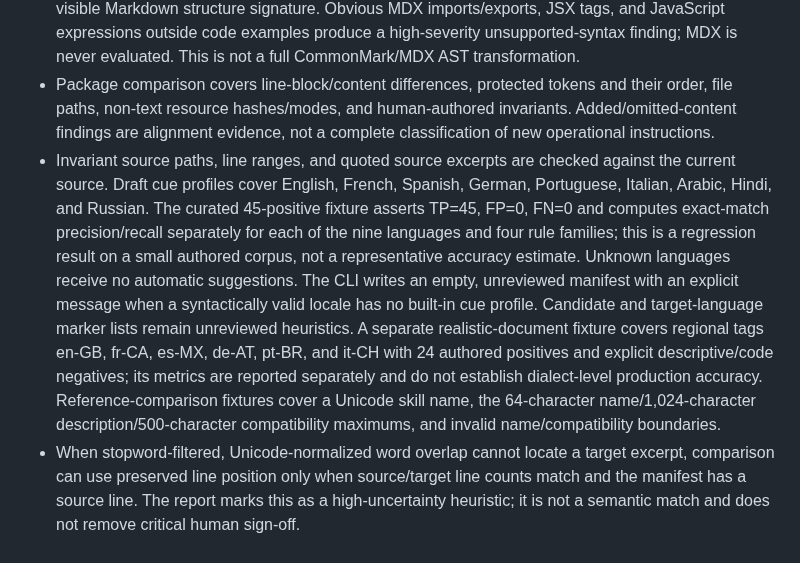
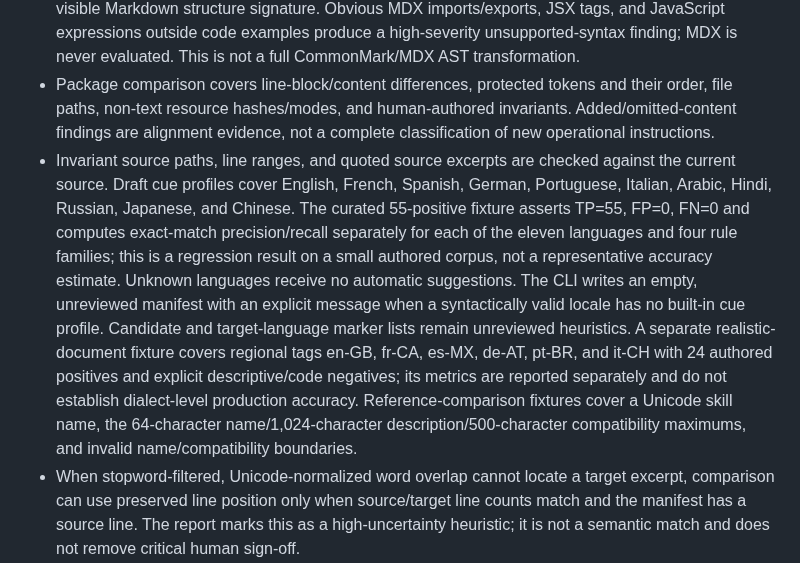
Before and after one commit to VireonNoctis/SkillTether, a Markdown page: docs/implementation-status.md, the part around the change. GitHub-like rendering.

Commit message:
docs: update invariant corpus to eleven primary languages

```diff
--- a/docs/implementation-status.md
+++ b/docs/implementation-status.md
@@ -25,7 +25,7 @@ This page describes the repository implementation, not the entire long-term Skil
 - Markdown translation uses one shared parser profile: CommonMark plus GFM-like tables, strikethrough, task lists and alerts, plus footnotes and definition lists. Parser inline source maps gate translation eligibility so only lines owned by inline prose nodes are sent to adapters; frontmatter, fenced/indented code, and non-inline block content remain opaque. Nested list/blockquote prefixes are retained. The transformer masks/restores supported syntax and opaque regions: frontmatter, fenced/indented code, inline-code spans, URLs and link/image/reference-link/footnote delimiters, emphasis delimiters, task-list checkboxes, escaped punctuation, hard line breaks, HTML tags, and table pipes. Table-cell prose can be translated while separators stay intact. Multiline HTML comments and recognized code-bearing HTML blocks remain opaque. The parser requires markdown-it-py 4.1+, mdit-py-plugins, and linkify-it-py.
 - Translation fails closed on deleted/duplicated/reordered syntax placeholders, provider-injected line breaks or unsupported controls, invalid response values, exceeded budgets, or a changed parser-visible Markdown structure signature. Obvious MDX imports/exports, JSX tags, and JavaScript expressions outside code examples produce a high-severity unsupported-syntax finding; MDX is never evaluated. This is not a full CommonMark/MDX AST transformation.
 - Package comparison covers line-block/content differences, protected tokens and their order, file paths, non-text resource hashes/modes, and human-authored invariants. Added/omitted-content findings are alignment evidence, not a complete classification of new operational instructions.
-- Invariant source paths, line ranges, and quoted source excerpts are checked against the current source. Draft cue profiles cover English, French, Spanish, German, Portuguese, Italian, Arabic, Hindi, and Russian. The curated 45-positive fixture asserts TP=45, FP=0, FN=0 and computes exact-match precision/recall separately for each of the nine languages and four rule families; this is a regression result on a small authored corpus, not a representative accuracy estimate. Unknown languages receive no automatic suggestions. The CLI writes an empty, unreviewed manifest with an explicit message when a syntactically valid locale has no built-in cue profile. Candidate and target-language marker lists remain unreviewed heuristics. A separate realistic-document fixture covers regional tags en-GB, fr-CA, es-MX, de-AT, pt-BR, and it-CH with 24 authored positives and explicit descriptive/code negatives; its metrics are reported separately and do not establish dialect-level production accuracy. Reference-comparison fixtures cover a Unicode skill name, the 64-character name/1,024-character description/500-character compatibility maximums, and invalid name/compatibility boundaries.
+- Invariant source paths, line ranges, and quoted source excerpts are checked against the current source. Draft cue profiles cover English, French, Spanish, German, Portuguese, Italian, Arabic, Hindi, Russian, Japanese, and Chinese. The curated 55-positive fixture asserts TP=55, FP=0, FN=0 and computes exact-match precision/recall separately for each of the eleven languages and four rule families; this is a regression result on a small authored corpus, not a representative accuracy estimate. Unknown languages receive no automatic suggestions. The CLI writes an empty, unreviewed manifest with an explicit message when a syntactically valid locale has no built-in cue profile. Candidate and target-language marker lists remain unreviewed heuristics. A separate realistic-document fixture covers regional tags en-GB, fr-CA, es-MX, de-AT, pt-BR, and it-CH with 24 authored positives and explicit descriptive/code negatives; its metrics are reported separately and do not establish dialect-level production accuracy. Reference-comparison fixtures cover a Unicode skill name, the 64-character name/1,024-character description/500-character compatibility maximums, and invalid name/compatibility boundaries.
 - When stopword-filtered, Unicode-normalized word overlap cannot locate a target excerpt, comparison can use preserved line position only when source/target line counts match and the manifest has a source line. The report marks this as a high-uncertainty heuristic; it is not a semantic match and does not remove critical human sign-off.
 - Invariant manifests optionally accept paired `target_lines` and `target_text` anchors for the exact localized passage in the corresponding relative resource. The comparator verifies the current target excerpt deterministically and uses it instead of word-overlap/positional guessing; stale anchors produce a deterministic critical finding and are permanent approval blockers. A valid anchor improves evidence location only—it does not prove semantic equivalence or remove critical human sign-off. Expected numeric literals normalize Unicode decimal digits (category `Nd`) before exact boundary matching; separators, units, and number words are not converted or inferred. Cross-script target anchors improve location evidence only and retain critical human sign-off.
 - Invariant source paths, line ranges, and quoted source excerpts are checked against the current source. Stale or invalid anchors create deterministic critical findings and cannot be bypassed by an approval disposition; fix the manifest and rerun comparison.
```
